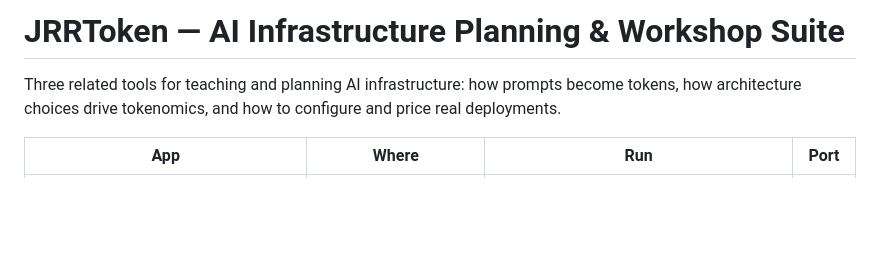
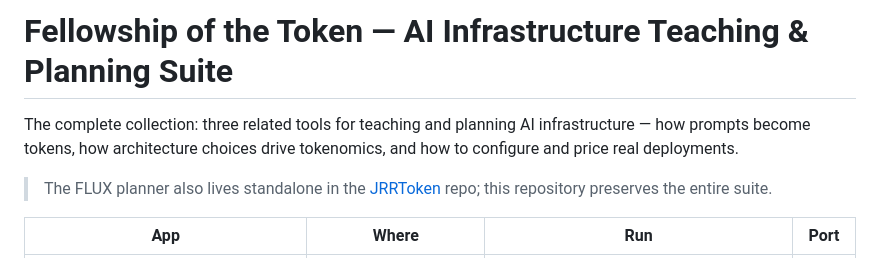
Before and after one commit to punkrockquantum/JRRToken, a Markdown page: README.md, the part around the change. Drawn GitHub-style; blank space fills up the shorter version.

Commit message:
Fellowship of the Token: suite README for the full-content fork
Co-authored-by: Cursor <cursoragent@cursor.com>

```diff
--- a/README.md
+++ b/README.md
@@ -1,8 +1,12 @@
-# JRRToken — AI Infrastructure Planning & Workshop Suite
+# Fellowship of the Token — AI Infrastructure Teaching & Planning Suite
 
-Three related tools for teaching and planning AI infrastructure: how
-prompts become tokens, how architecture choices drive tokenomics, and how
-to configure and price real deployments.
+The complete collection: three related tools for teaching and planning AI
+infrastructure — how prompts become tokens, how architecture choices
+drive tokenomics, and how to configure and price real deployments.
+
+> The FLUX planner also lives standalone in the
+> [JRRToken](https://github.com/punkrockquantum/JRRToken) repo; this
+> repository preserves the entire suite.
 
 | App | Where | Run | Port |
 | --- | --- | --- | --- |
```
